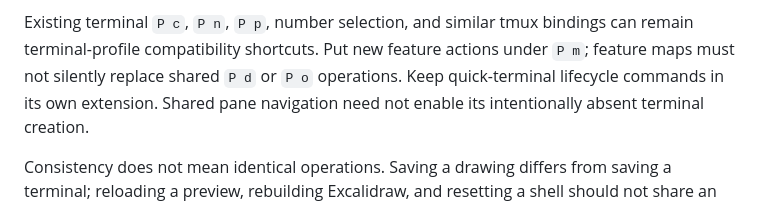
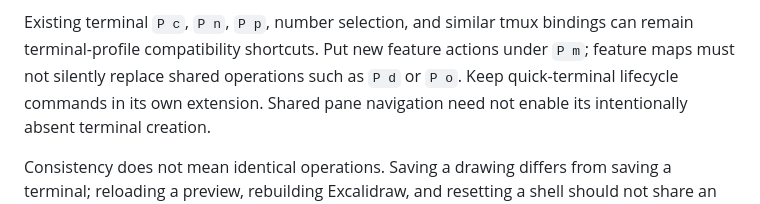
Before and after one commit to antonhibl/portal, a Markdown page: docs/input-design.md, the part around the change. Rendered like a GitHub page.

Commit message:
docs: restore shared-operation scope and research qualifier

```diff
--- a/docs/input-design.md
+++ b/docs/input-design.md
@@ -111,8 +111,8 @@ Examples under this design:
 
 Existing terminal `P c`, `P n`, `P p`, number selection, and similar tmux bindings
 can remain terminal-profile compatibility shortcuts. Put new feature actions
-under `P m`; feature maps must not silently replace shared `P d` or `P o`
-operations. Keep quick-terminal lifecycle commands in its own extension. Shared
+under `P m`; feature maps must not silently replace shared operations such as
+`P d` or `P o`. Keep quick-terminal lifecycle commands in its own extension. Shared
 pane navigation need not enable its intentionally absent terminal creation.
 
 Consistency does not mean identical operations. Saving a drawing differs from
```
Also changed, not shown: docs/task-browser-spec.md (+2 -1 lines).
